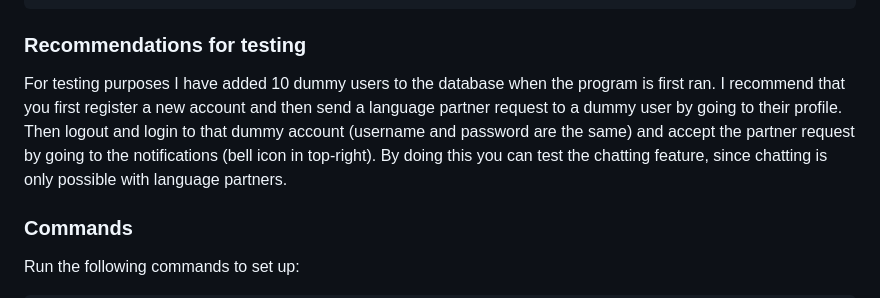
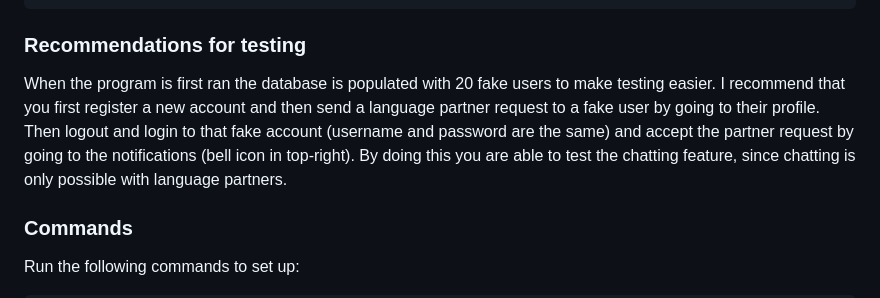
Before and after one commit to Savones/SpeakSprouts, a Markdown page: README.md, the part around one of its changes. GitHub-like rendering.

```diff
--- a/README.md
+++ b/README.md
@@ -78,11 +65,11 @@ SECRET_KEY=<your-secret-key>
 
 ### Recommendations for testing
 
-For testing purposes I have added 10 dummy users to the database when the program is first ran.
+When the program is first ran the database is populated with 20 fake users to make testing easier.
 I recommend that you first register a new account and then send a language partner
-request to a dummy user by going to their profile. Then logout and login to that dummy account (username and password are the same)
+request to a fake user by going to their profile. Then logout and login to that fake account (username and password are the same)
  and accept the partner request by going to the notifications (bell icon in top-right).
-By doing this you can test the chatting feature, since chatting is only possible with language partners.
+By doing this you are able to test the chatting feature, since chatting is only possible with language partners.
 
 ### Commands
 
```
Also changed, not shown: other parts of README.md (+24 -37 lines).
